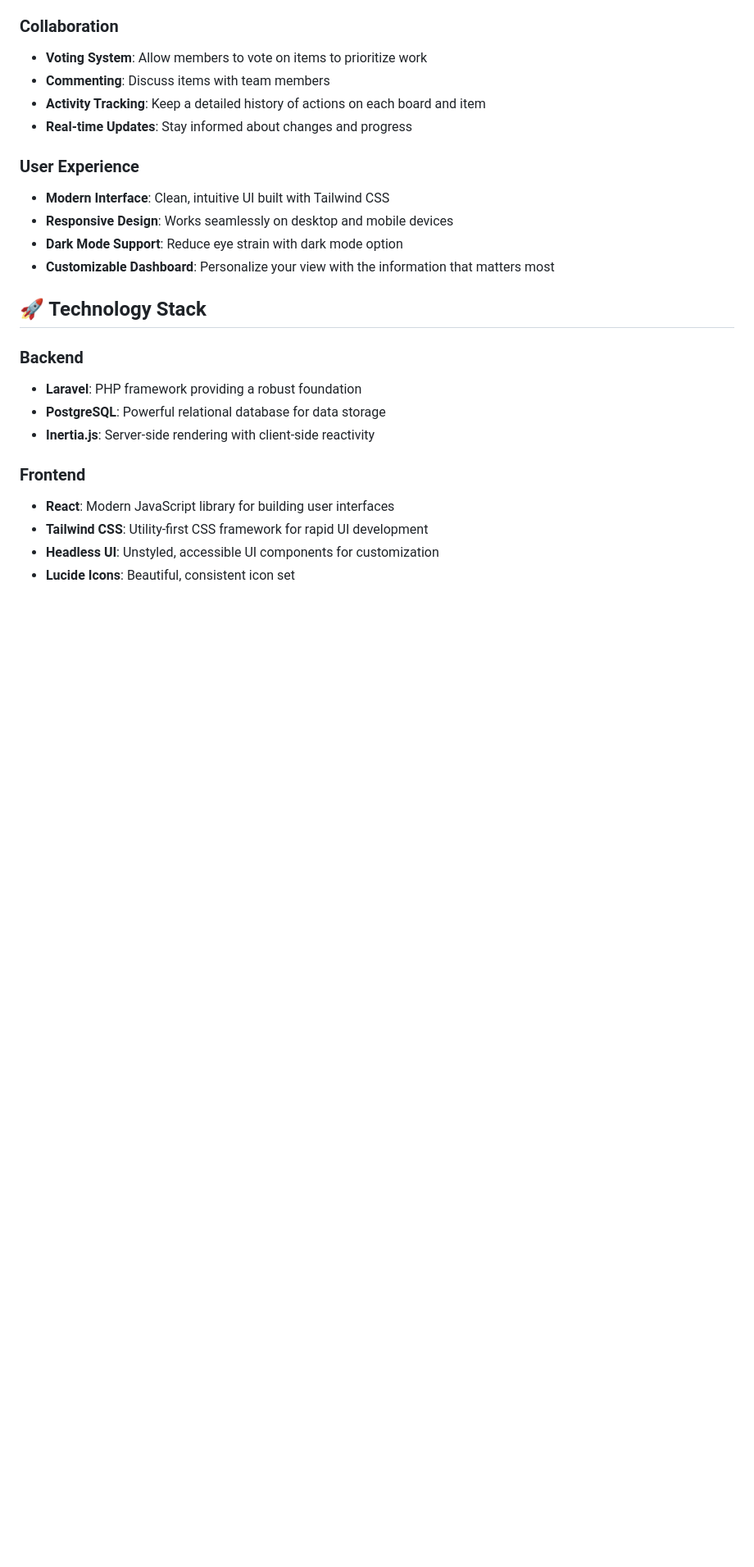
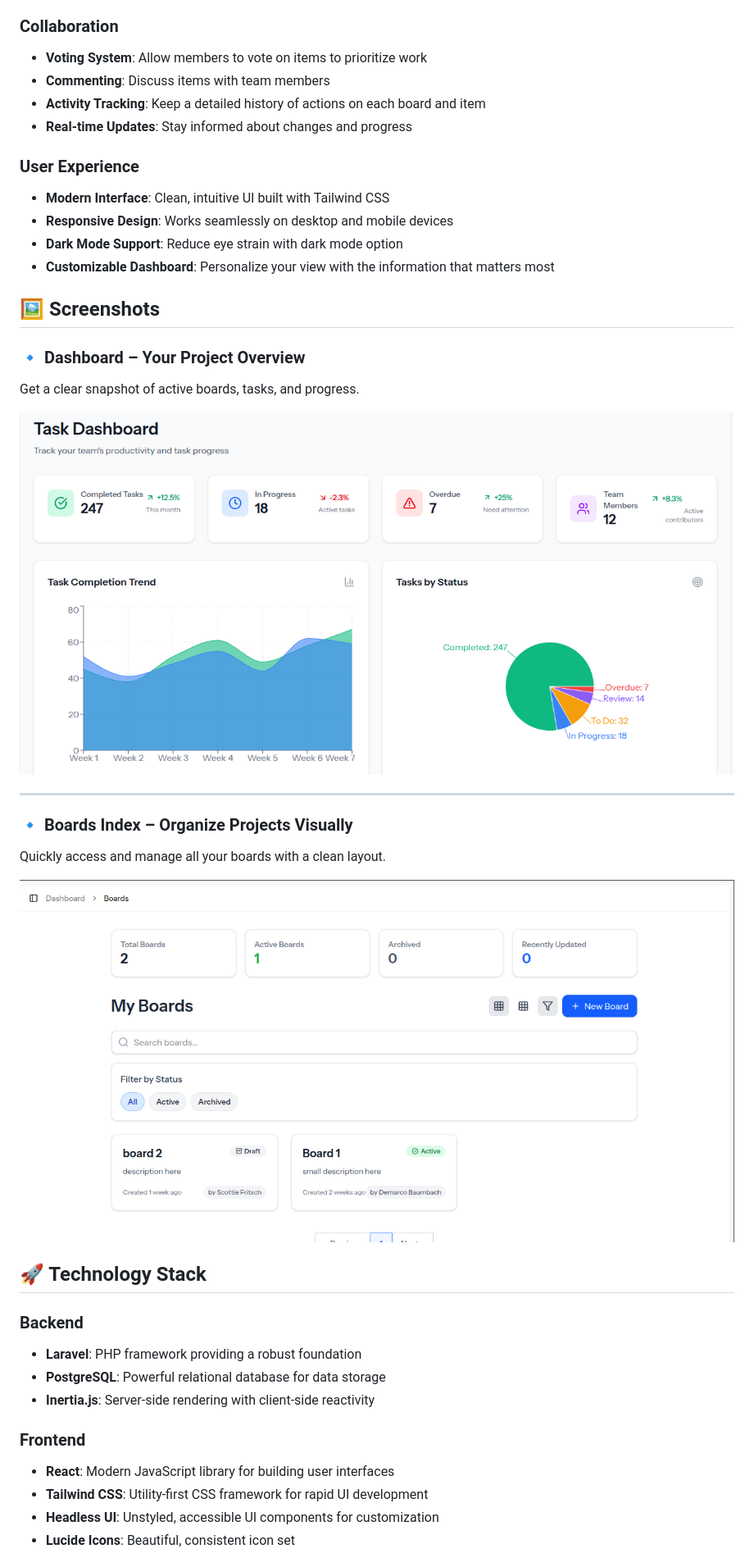
Before and after one commit to ZaitouneMohamed/laravel-supabase-taskboard, a Markdown page: README.md, the part around the change. Shown: that part at 82% size. Rendered like a GitHub page; blank space fills up the shorter version.

```diff
--- a/README.md
+++ b/README.md
@@ -30,6 +30,22 @@ BoardFlow is a feature-rich, flexible board management platform designed to help
 - **Responsive Design**: Works seamlessly on desktop and mobile devices
 - **Dark Mode Support**: Reduce eye strain with dark mode option
 - **Customizable Dashboard**: Personalize your view with the information that matters most
+
+## 🖼️ Screenshots
+
+### 🔹 Dashboard – Your Project Overview
+Get a clear snapshot of active boards, tasks, and progress.
+
+![BoardFlow Dashboard](assets/dashboard.png)
+
+---
+
+### 🔹 Boards Index – Organize Projects Visually
+Quickly access and manage all your boards with a clean layout.
+
+![BoardFlow Boards Index](assets/index.png)
+
+
 
 ## 🚀 Technology Stack
 
```
